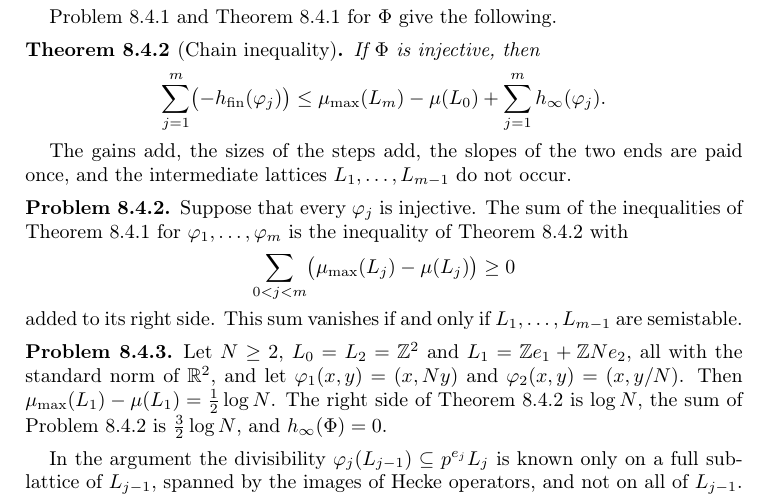
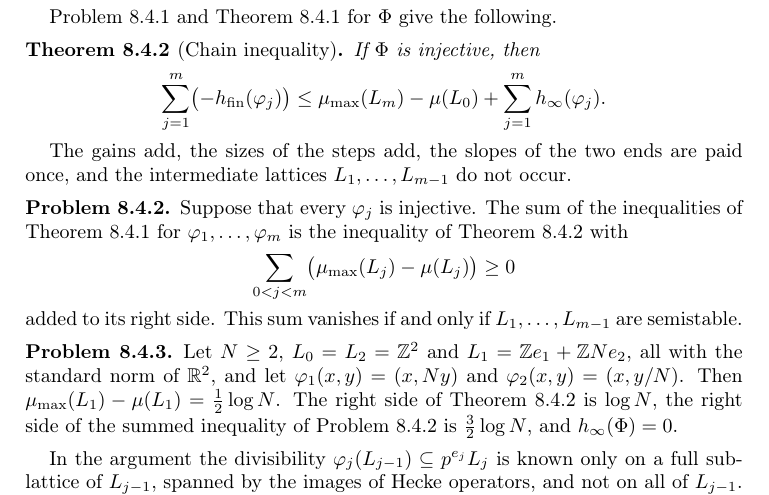
Before and after one commit to ultronozm/grh-workbook, a LaTeX paper (20261125T003000--the-chain-and-the-square-root__workbook.tex): part of page 4 of 7, cut so that both start at the same text. Compiled offline with pdfLaTeX.

Commit message:
chain-and-the-square-root: pr:rank-two refers to the right side of the summed inequality of pr:stepwise

```diff
--- a/20261125T003000--the-chain-and-the-square-root__workbook.tex
+++ b/20261125T003000--the-chain-and-the-square-root__workbook.tex
@@ -219,7 +219,7 @@ added to its right side.  This sum vanishes if and only if \(L_1, \dots, L_{m-1}
 \end{problem}
 
 \begin{problem}\label{pr:rank-two}
-Let \(N \ge 2\), \(L_0 = L_2 = \Z^2\) and \(L_1 = \Z e_1 + \Z N e_2\), all with the standard norm of \(\R^2\), and let \(\varphi_1(x, y) = (x, Ny)\) and \(\varphi_2(x, y) = (x, y/N)\).  Then \(\mumax(L_1) - \mu(L_1) = \tfrac12 \log N\).  The right side of Theorem~\ref{thm:chain} is \(\log N\), the sum of Problem~\ref{pr:stepwise} is \(\tfrac32 \log N\), and \(h_\infty(\Phi) = 0\).
+Let \(N \ge 2\), \(L_0 = L_2 = \Z^2\) and \(L_1 = \Z e_1 + \Z N e_2\), all with the standard norm of \(\R^2\), and let \(\varphi_1(x, y) = (x, Ny)\) and \(\varphi_2(x, y) = (x, y/N)\).  Then \(\mumax(L_1) - \mu(L_1) = \tfrac12 \log N\).  The right side of Theorem~\ref{thm:chain} is \(\log N\), the right side of the summed inequality of Problem~\ref{pr:stepwise} is \(\tfrac32 \log N\), and \(h_\infty(\Phi) = 0\).
 \end{problem}
 
 In the argument the divisibility \(\varphi_j(L_{j-1}) \subseteq p^{e_j} L_j\) is known only on a full sublattice of \(L_{j-1}\), spanned by the images of Hecke operators, and not on all of \(L_{j-1}\).  The gain is then recorded on that sublattice as in Theorem~\ref{sm-thm:one}, and the logarithm of its index, divided by the rank, is subtracted from it: the gains that add are the gains on the sublattices, and the colength of each sublattice is a loss \cite[\S\S10, 12]{Adr}.  Chapter~\ref{hn-chap} computes this colength at one vertex of a tree, and Chapter~\ref{dc-chap} follows it along the chain.
```
